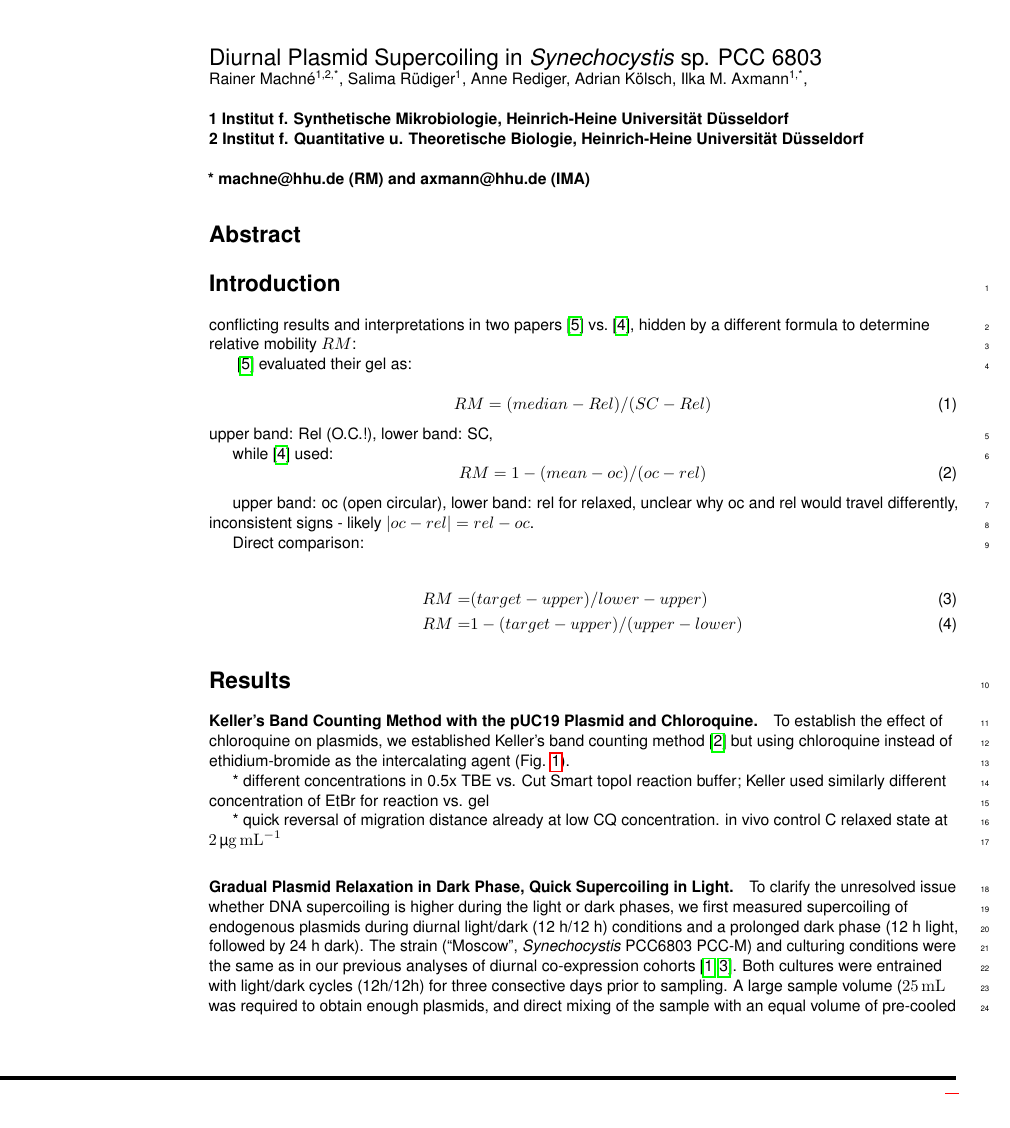
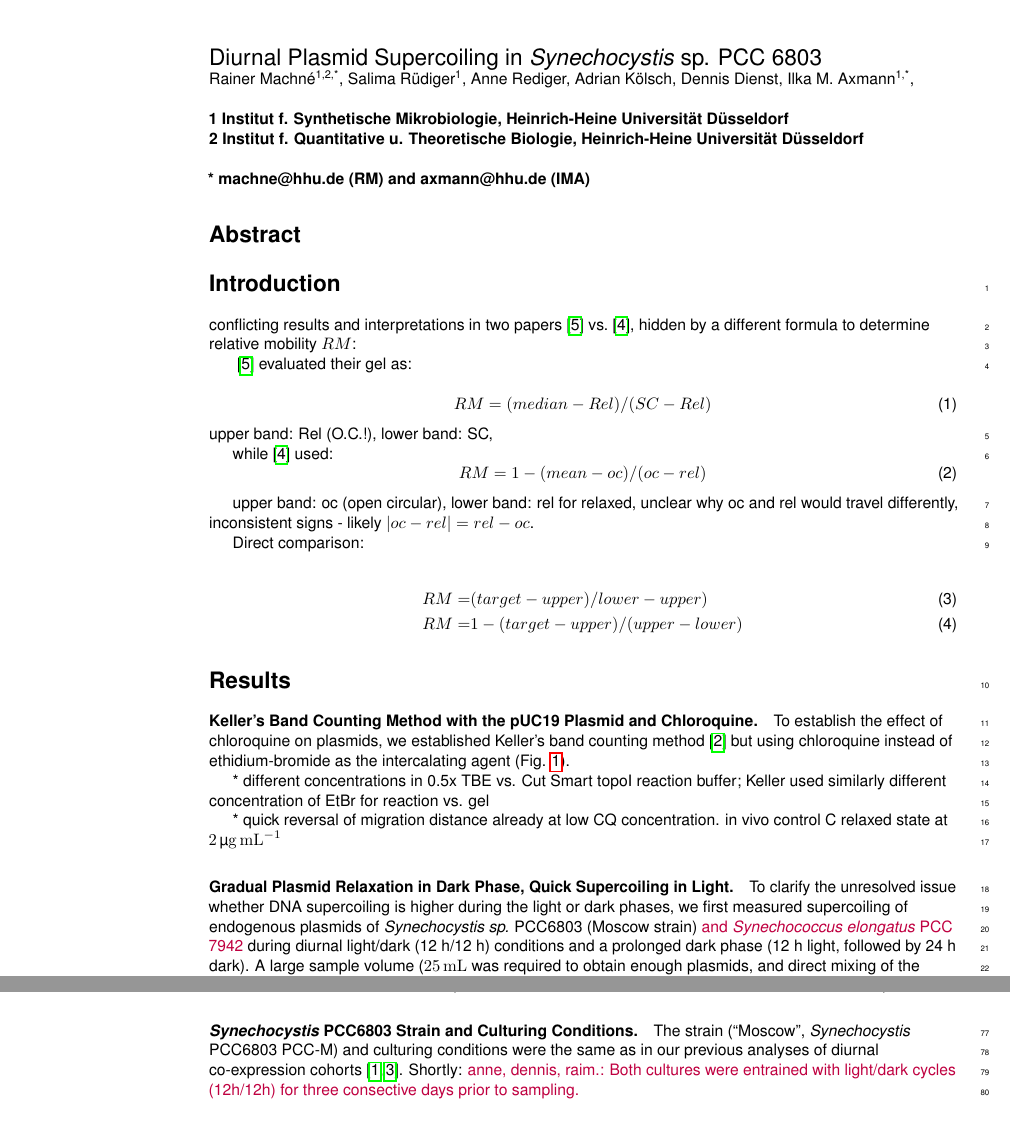
Before and after one commit to raim/cqgels, a LaTeX document (cqgels.tex): part of page 1 of 7 before the commit and two parts of pages 1 and 5 of 7 after it, the two joined at a grey line, cut so that both start at the same text. Compiled offline with pdfLaTeX.

Commit message:
added dennis and working on methods

```diff
--- a/cqgels.tex
+++ b/cqgels.tex
@@ -154,7 +154,7 @@
 
 Rainer Machn\'e\textsuperscript{1,2,*},
 Salima R\"udiger\textsuperscript{1},
-Anne Rediger, Adrian K\"olsch,
+Anne Rediger, Adrian K\"olsch, Dennis Dienst,
 Ilka M. Axmann\textsuperscript{1,*},
 \\
 \bigskip
@@ -338,17 +338,14 @@ concentration. in vivo control C  relaxed state at \SI{2}{\ugml}
 \paragraph{Gradual Plasmid Relaxation in Dark Phase, Quick Supercoiling in
   Light.}  To clarify the unresolved issue whether DNA supercoiling is
 higher during the light or dark phases, we first measured supercoiling
-of endogenous plasmids during diurnal light/dark (12 h/12 h)
-conditions and a prolonged dark phase (12 h light, followed by 24 h
-dark).  The strain (``Moscow'', \scyst{} PCC-M) and culturing
-conditions were the same as in our previous analyses of diurnal
-co-expression cohorts \cite{Lehmann2013, Beck2014}. Both cultures were
-entrained with light/dark cycles (12h/12h) for three consective days
-prior to sampling.  A large sample volume (\SI{25}{\mL} was required
-to obtain enough plasmids, and direct mixing of the sample with an
-equal volume of pre-cooled pure ethanol was key to successful plasmid
-extraction. However, the yield was still very low, limiting the amount
-of gels that can be run from one sample.
+of endogenous plasmids of \textit{Synechocystis sp.} PCC6803 (Moscow
+strain) \raim{and \textit{Synechococcus elongatus} PCC 7942} during
+diurnal light/dark (12 h/12 h) conditions and a prolonged dark phase
+(12 h light, followed by 24 h dark).  A large sample volume
+(\SI{25}{\mL} was required to obtain enough plasmids, and direct
+mixing of the sample with an equal volume of pre-cooled pure ethanol
+was key to successful plasmid extraction. However, the yield was still
+very low, limiting the amount of gels that can be run from one sample.
 
 Multiple putative topoisomer bands were detected at all sampled time
 points by agarose gel electrophoresis supplemented with chloroquine at
@@ -459,6 +457,16 @@ manufacturer's protocol and incubated at \SI{37}{\celsius} for
 volumes of the PB buffer. The final plasmid DNA concentration was
 determined with the Nanodrop.
 
+\paragraph{\scyst{} Strain and Culturing Conditions.}
+
+
+
+The strain (``Moscow'', \scyst{} PCC-M) and culturing conditions were
+the same as in our previous analyses of diurnal co-expression cohorts
+\cite{Lehmann2013, Beck2014}. Shortly: \raim{anne, dennis, raim.:
+Both cultures were entrained with light/dark cycles (12h/12h) for
+three consective days prior to sampling.}
+
 \paragraph{\scyst{} Plasmid Restriction and Relaxation Analysis.}
 A pooled sample of plasmid extracts from \scyst{} was subjected to
 rectriction by NcoI (Thermo Scientific: FD0573), which has a single
```
Also changed, not shown: cqgels.tex (40 more changed lines).
